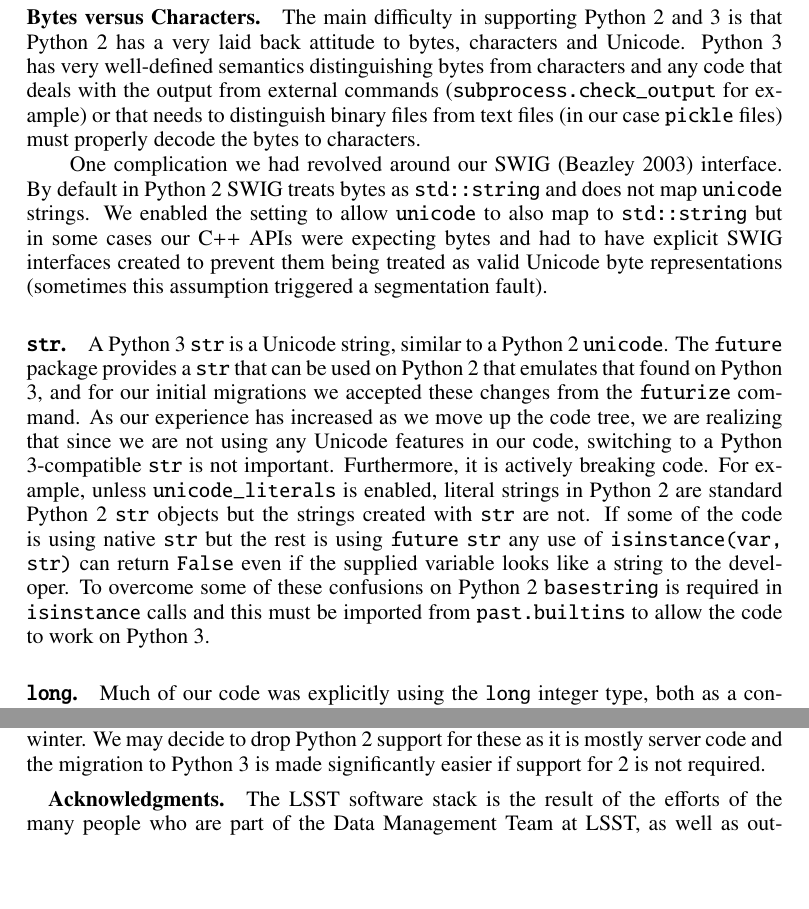
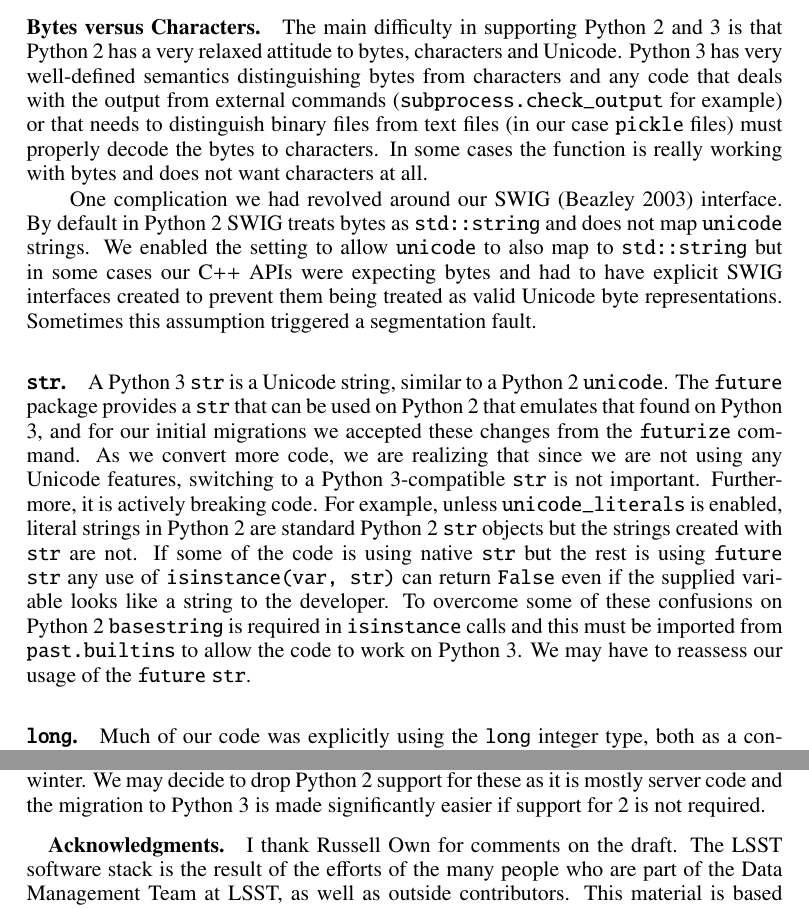
Before and after one commit to timj/adass26-lsst-py3, a LaTeX paper (P6-12.tex): two parts of pages 3 and 4 of 4 before the commit and two parts of pages 3 and 4 of 5 after it, joined at a grey line, cut so that both start at the same text, the shorter picture padded with empty space. Compiled offline with pdfLaTeX.

Commit message:
Review comments

```diff
--- a/P6-12.tex
+++ b/P6-12.tex
@@ -88,22 +88,25 @@ This is converted to ``\texttt{for i in list(a.keys())}:'' rather than the more
 
 \paragraph{Bytes versus Characters}
 
-The main difficulty in supporting Python 2 and 3 is that Python 2 has a very laid back attitude to bytes, characters and Unicode.
+The main difficulty in supporting Python 2 and 3 is that Python 2 has a very relaxed attitude to bytes, characters and Unicode.
 Python 3 has very well-defined semantics distinguishing bytes from characters and any code that deals with the output from external commands (\texttt{subprocess.check\_output} for example) or that needs to distinguish binary files from text files (in our case \texttt{pickle} files) must properly decode the bytes to characters.
+In some cases the function is really working with bytes and does not want characters at all.
 
 One complication we had revolved around our SWIG \citep{beazley2003automated} interface.
 By default in Python 2 SWIG treats bytes as \texttt{std::string} and does not map \texttt{unicode} strings.
-We enabled the setting to allow \texttt{unicode} to also map to \texttt{std::string} but in some cases our C++ APIs were expecting bytes and had to have explicit SWIG interfaces created to prevent them being treated as valid Unicode byte representations (sometimes this assumption triggered a segmentation fault).
+We enabled the setting to allow \texttt{unicode} to also map to \texttt{std::string} but in some cases our C++ APIs were expecting bytes and had to have explicit SWIG interfaces created to prevent them being treated as valid Unicode byte representations.
+Sometimes this assumption triggered a segmentation fault.
 
 \paragraph{\texttt{str}}
 
 A Python 3 \texttt{str} is a Unicode string, similar to a Python 2 \texttt{unicode}.
 The \texttt{future} package provides a \texttt{str} that can be used on Python 2 that emulates that found on Python 3, and for our initial migrations we accepted these changes from the \texttt{futurize} command.
-As our experience has increased as we move up the code tree, we are realizing that since we are not using any Unicode features in our code, switching to a Python 3-compatible \texttt{str} is not important.
+As we convert more code, we are realizing that since we are not using any Unicode features, switching to a Python 3-compatible \texttt{str} is not important.
 Furthermore, it is actively breaking code.
 For example, unless \texttt{unicode\_literals} is enabled, literal strings in Python 2 are standard Python 2 \texttt{str} objects but the strings created with \texttt{str} are not.
 If some of the code is using native \texttt{str} but the rest is using \texttt{future} \texttt{str} any use of \texttt{isinstance(var, str)} can return \texttt{False} even if the supplied variable looks like a string to the developer.
 To overcome some of these confusions on Python 2 \texttt{basestring} is required in \texttt{isinstance} calls and this must be imported from \texttt{past.builtins} to allow the code to work on Python 3.
+We may have to reassess our usage of the \texttt{future} \texttt{str}.
 
 \paragraph{\texttt{long}}
 
@@ -136,7 +139,8 @@ We hope to complete this work before the end of the year.
 Other Data Management code, including Qserv and the data access libraries, will be migrated over the coming winter.
 We may decide to drop Python 2 support for these as it is mostly server code and the migration to Python 3 is made significantly easier if support for 2 is not required.
 
-\acknowledgements The LSST software stack is the result of the efforts of the many people who are part of the Data Management Team at LSST, as well as outside contributors.
+\acknowledgements I thank Russell Own for comments on the draft.
+The LSST software stack is the result of the efforts of the many people who are part of the Data Management Team at LSST, as well as outside contributors.
 This material is based upon work supported in part by the National Science Foundation through Cooperative Agreement 1258333 managed by the Association of Universities for Research in Astronomy (AURA), and the Department of Energy under Contract No. DE-AC02-76SF00515 with the SLAC National Accelerator Laboratory. Additional LSST funding comes from private donations, grants to universities, and in‐kind support from LSSTC Institutional Members.
 
 \bibliography{P6-12}  % For BibTex
```
Also changed, not shown: P6-12.tex (4 more changed lines).
